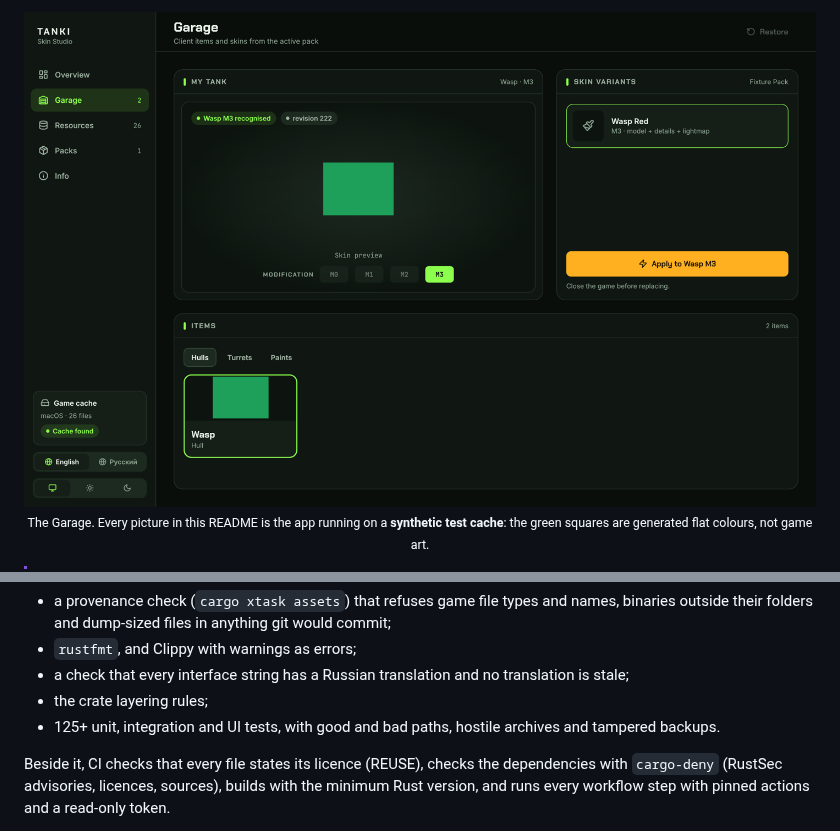
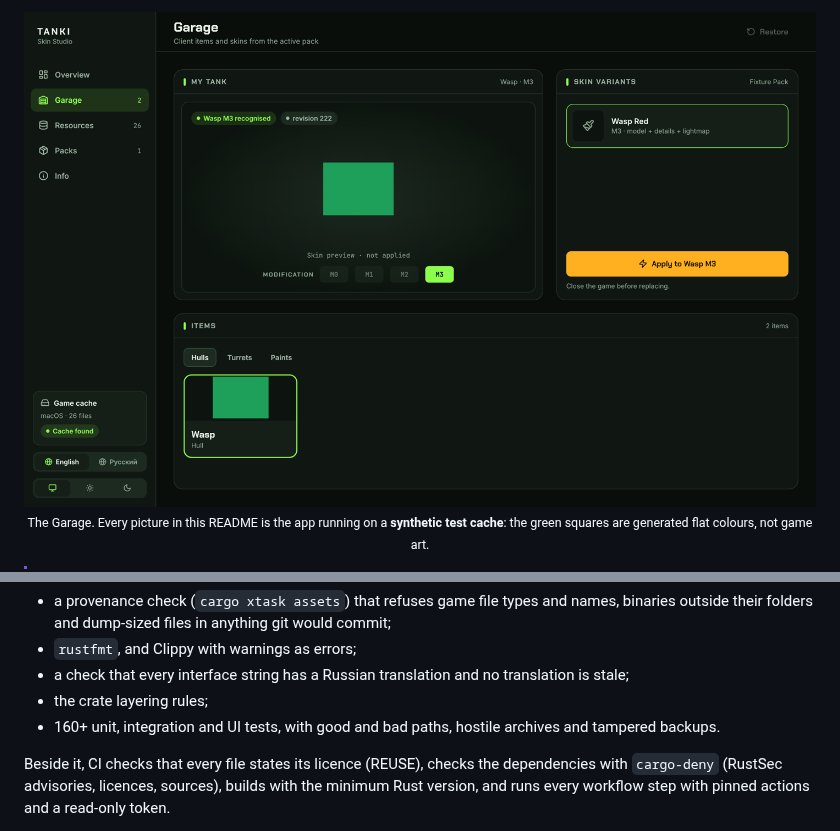
Before and after one commit to YuraZakaryan/tanki-skin-studio, a Markdown page: README.md, 2 parts joined by grey strips. Rendered like a GitHub page; pictures changed too: docs/images/garage.png.

```diff
--- a/README.md
+++ b/README.md
@@ -252,7 +263,7 @@ layering on every CI run, and [docs/architecture.md](docs/architecture.md) has t
 - `rustfmt`, and Clippy with warnings as errors;
 - a check that every interface string has a Russian translation and no translation is stale;
 - the crate layering rules;
-- 125+ unit, integration and UI tests, with good and bad paths, hostile archives and tampered
+- 160+ unit, integration and UI tests, with good and bad paths, hostile archives and tampered
   backups.
 
 Beside it, CI checks that every file states its licence (REUSE), checks the dependencies with
```
Also changed, not shown: other parts of README.md (+14 -3 lines), SECURITY.md (+1 -2 lines), docs/images/importing.png (added), docs/images/incomplete.png.
